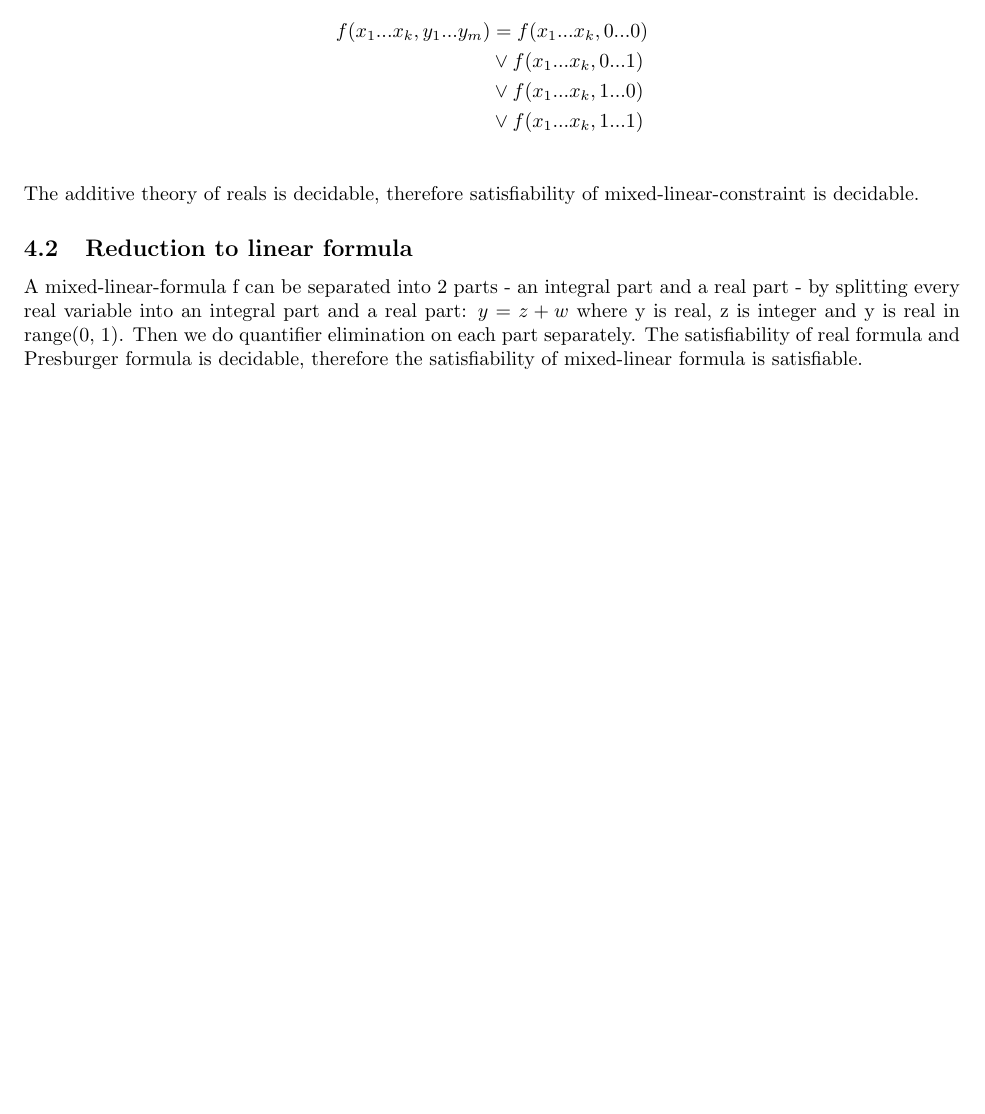
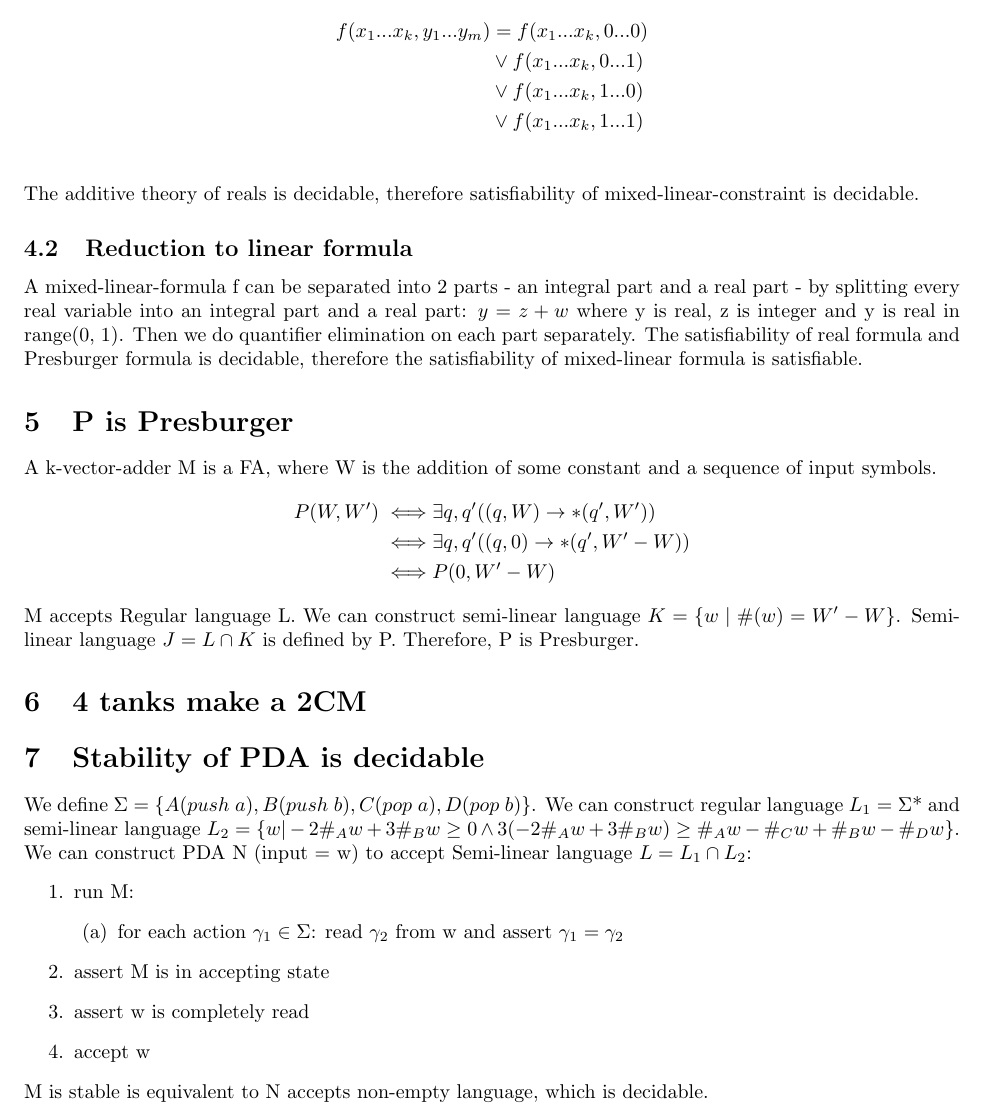
Before and after one commit to alanyuchenhou/algorithmics, a LaTeX problem sheet (homework4.tex): part of page 2 of 2, cut so that both start at the same text, the shorter picture padded with empty space. Compiled offline with pdfLaTeX.

Commit message:
finish homework4

```diff
--- a/homework4.tex
+++ b/homework4.tex
@@ -72,5 +72,37 @@ Then we do quantifier elimination on each part separately. The satisfiability
 of real formula and Presburger formula is decidable, therefore the
 satisfiability of mixed-linear formula is satisfiable.
 
+\section{P is Presburger}
+A k-vector-adder M is a FA, where W is the addition of some constant and a
+sequence of input symbols.
+\begin{align*}
+	P(W, W')
+	\iff& \exists q, q' ((q, W) \rightarrow* (q', W'))\\
+	\iff& \exists q, q' ((q, 0) \rightarrow* (q', W'-W))\\
+	\iff& P(0, W' - W)
+\end{align*}
+M accepts Regular language L. We can construct semi-linear language $ K = \{w
+\mid \#(w) = W'-W\} $. Semi-linear language $ J = L \cap K $ is defined by P.
+Therefore, P is Presburger.
+
+\section{4 tanks make a 2CM}
+
+\section{Stability of PDA is decidable}
+We define $ \Sigma = \{A(push \ a), B(push \ b), C(pop \ a), D(pop \ b)\} $.
+We can construct regular language $ L_1 = \Sigma $* and semi-linear language $
+L_2 = \{w | -2\#_Aw + 3\#_Bw \ge 0 \land 3(-2\#_Aw + 3\#_Bw) \ge \#_Aw-\#_Cw +
+\#_Bw-\#_Dw\} $. We can construct PDA N (input = w) to accept Semi-linear
+language $ L = L_1 \cap L_2 $:
+\begin{enumerate}
+	\item run M:
+	\begin{enumerate}
+		\item for each action $ \gamma_1 \in \Sigma $: read $ \gamma_2 $
+		from w and assert $ \gamma_1 = \gamma_2 $
+	\end{enumerate}
+	\item assert M is in accepting state
+	\item assert w is completely read
+	\item accept w
+\end{enumerate}
+M is stable is equivalent to N accepts non-empty language, which is decidable.
 
 \end{document}
```
